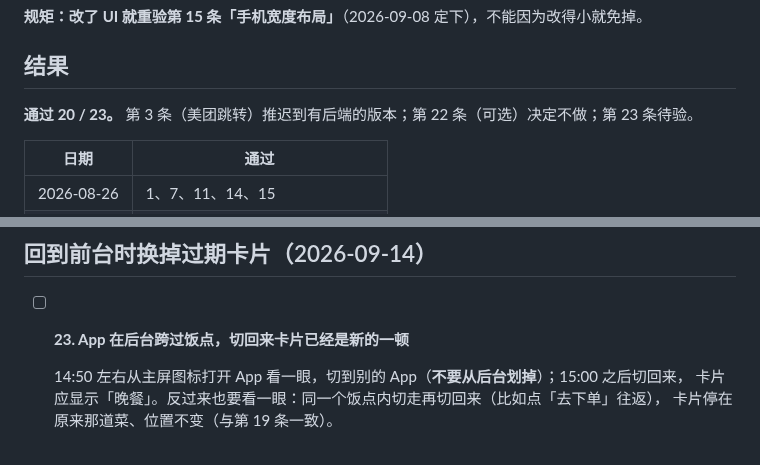
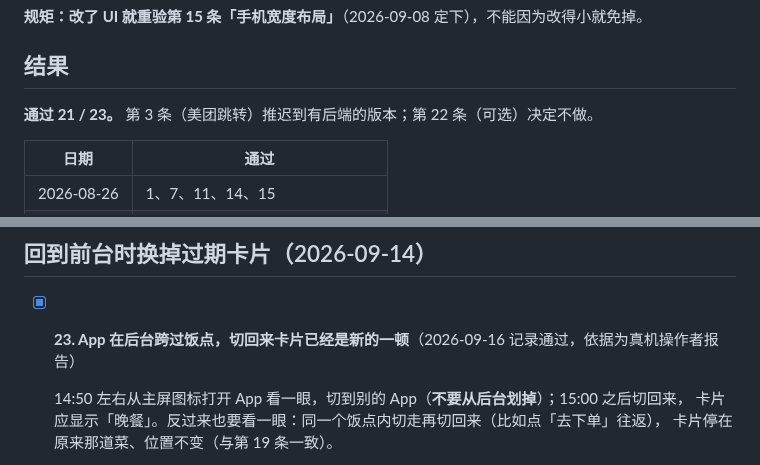
Before and after one commit to xiaoyu-studio/meal, a Markdown page: docs/acceptance-checklist.md, 2 parts joined by grey strips. Drawn GitHub-style.

```diff
--- a/docs/acceptance-checklist.md
+++ b/docs/acceptance-checklist.md
@@ -8,7 +8,7 @@
 
 ## 结果
 
-**通过 20 / 23。** 第 3 条（美团跳转）推迟到有后端的版本；第 22 条（可选）决定不做；第 23 条待验。
+**通过 21 / 23。** 第 3 条（美团跳转）推迟到有后端的版本；第 22 条（可选）决定不做。
 
 | 日期 | 通过 |
 |---|---|
@@ -198,7 +199,7 @@
 
 ## 回到前台时换掉过期卡片（2026-09-14）
 
-- [ ] **23. App 在后台跨过饭点，切回来卡片已经是新的一顿**
+- [x] **23. App 在后台跨过饭点，切回来卡片已经是新的一顿**（2026-09-16 记录通过，依据为真机操作者报告）
 
   14:50 左右从主屏图标打开 App 看一眼，切到别的 App（**不要从后台划掉**）；15:00 之后切回来，
   卡片应显示「晚餐」。反过来也要看一眼：同一个饭点内切走再切回来（比如点「去下单」往返），
```
Also changed, not shown: other parts of docs/acceptance-checklist.md (+1 -0 lines), CLAUDE.md (+1 -1 lines).
